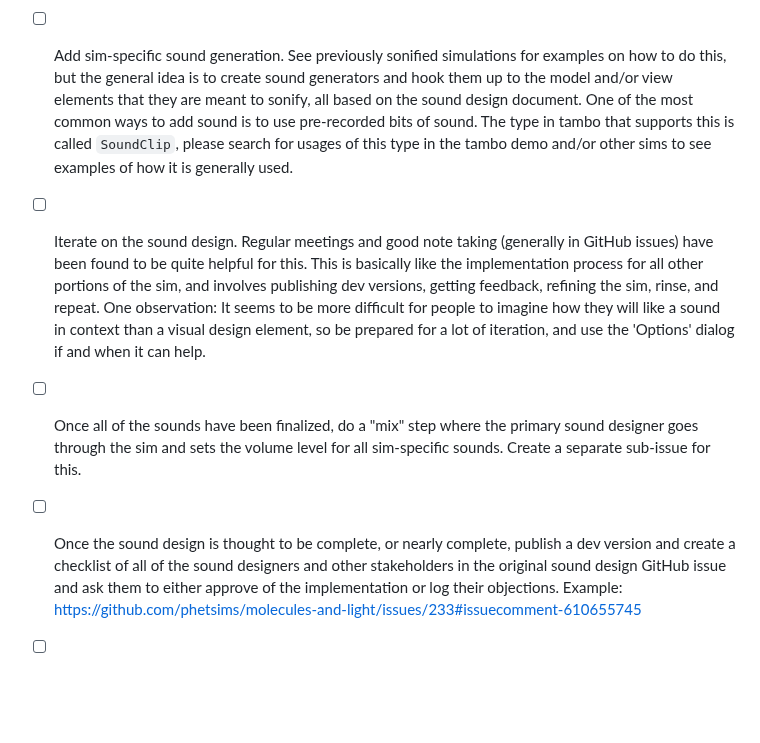
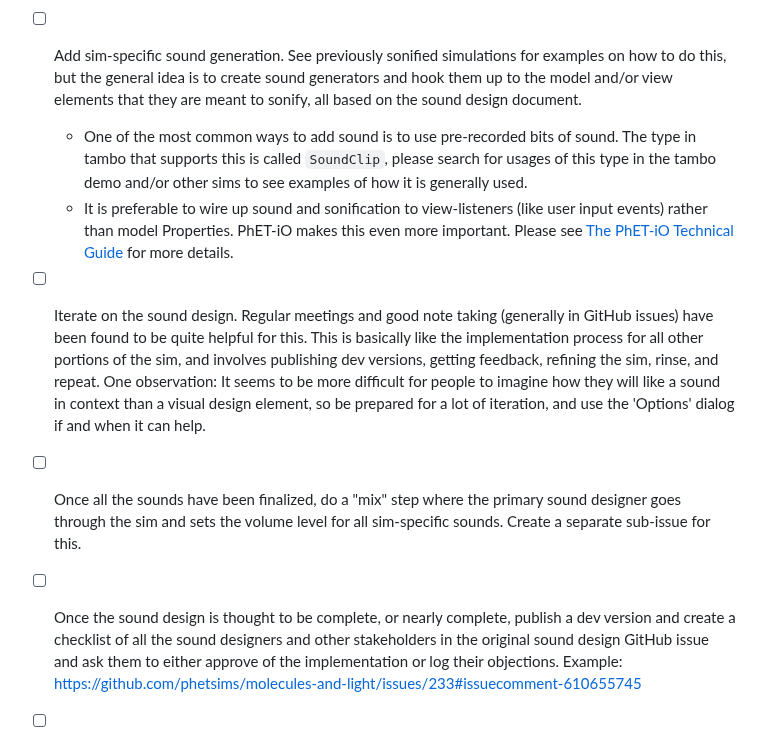
Before and after one commit to phetsims/tambo, a Markdown page: doc/adding-sound-to-a-sim.md, the part around the change. Drawn GitHub-style; blank space fills up the shorter version.

Commit message:
update doc about view sounds > model sounds, fixes https://github.com/phetsims/phet-io/issues/1937

```diff
--- a/doc/adding-sound-to-a-sim.md
+++ b/doc/adding-sound-to-a-sim.md
@@ -52,18 +52,23 @@ Before using this for the first time, it is highly recommended that a developer
   (https://github.com/phetsims/tambo/blob/master/js/demo/AudioCustomPreferencesContent.js).
 - [ ] Add sim-specific sound generation. See previously sonified simulations for examples on how to do this, but the
   general idea is to create sound generators and hook them up to the model and/or view elements that they are meant to
-  sonify, all based on the sound design document. One of the most common ways to add sound is to use pre-recorded bits
-  of sound. The type in tambo that supports this is called `SoundClip`, please search for usages of this type in the
-  tambo demo and/or other sims to see examples of how it is generally used.
+  sonify, all based on the sound design document.
+  - One of the most common ways to add sound is to use pre-recorded bits
+    of sound. The type in tambo that supports this is called `SoundClip`, please search for usages of this type in the
+    tambo demo and/or other sims to see examples of how it is generally used.
+  - It is preferable to wire up sound and sonification to view-listeners (like user input events) rather than model
+    Properties. PhET-iO makes this even more important. Please
+    see [The PhET-iO Technical Guide](https://github.com/phetsims/phet-io/blob/master/doc/phet-io-instrumentation-technical-guide.md)
+    for more details.
 - [ ] Iterate on the sound design. Regular meetings and good note taking (generally in GitHub issues) have been found
   to be quite helpful for this. This is basically like the implementation process for all other portions of the sim, and
   involves publishing dev versions, getting feedback, refining the sim, rinse, and repeat. One observation: It seems to
   be more difficult for people to imagine how they will like a sound in context than a visual design element, so be
   prepared for a lot of iteration, and use the 'Options' dialog if and when it can help.
-- [ ] Once all of the sounds have been finalized, do a "mix" step where the primary sound designer goes through the
+- [ ] Once all the sounds have been finalized, do a "mix" step where the primary sound designer goes through the
   sim and sets the volume level for all sim-specific sounds. Create a separate sub-issue for this.
 - [ ] Once the sound design is thought to be complete, or nearly complete, publish a dev version and create a checklist
-  of all of the sound designers and other stakeholders in the original sound design GitHub issue and ask them to either
+  of all the sound designers and other stakeholders in the original sound design GitHub issue and ask them to either
   approve of the implementation or log their objections. Example:
   https://github.com/phetsims/molecules-and-light/issues/233#issuecomment-610655745
 - [ ] Finalize the names of all sound files that have been added and get uncompressed versions of them and add them to
```
